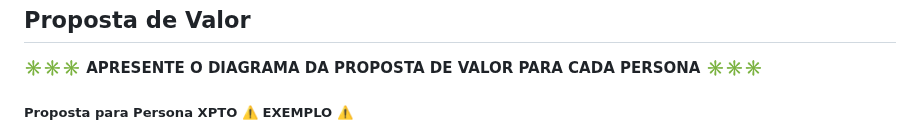
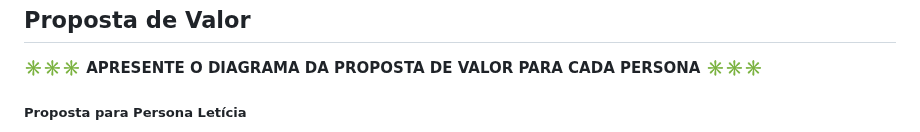
Before and after one commit to ICEI-PUC-Minas-PMGCC-TI/ti-1-ppl-cc-m-20242-ti-1-ppl-cc-m-20242-ti1-template, a Markdown page: docs/README.md, the part around one of its changes. Rendered like a GitHub page.

```diff
--- a/docs/README.md
+++ b/docs/README.md
@@ -144,5 +144,5 @@ Com base na análise das personas foram identificadas as seguintes histórias de
 
 **✳️✳️✳️ APRESENTE O DIAGRAMA DA PROPOSTA DE VALOR PARA CADA PERSONA ✳️✳️✳️**
 
-##### Proposta para Persona XPTO ⚠️ EXEMPLO ⚠️
+##### Proposta para Persona Letícia
 
```
Also changed, not shown: other parts of docs/README.md (+8 -1 lines).
